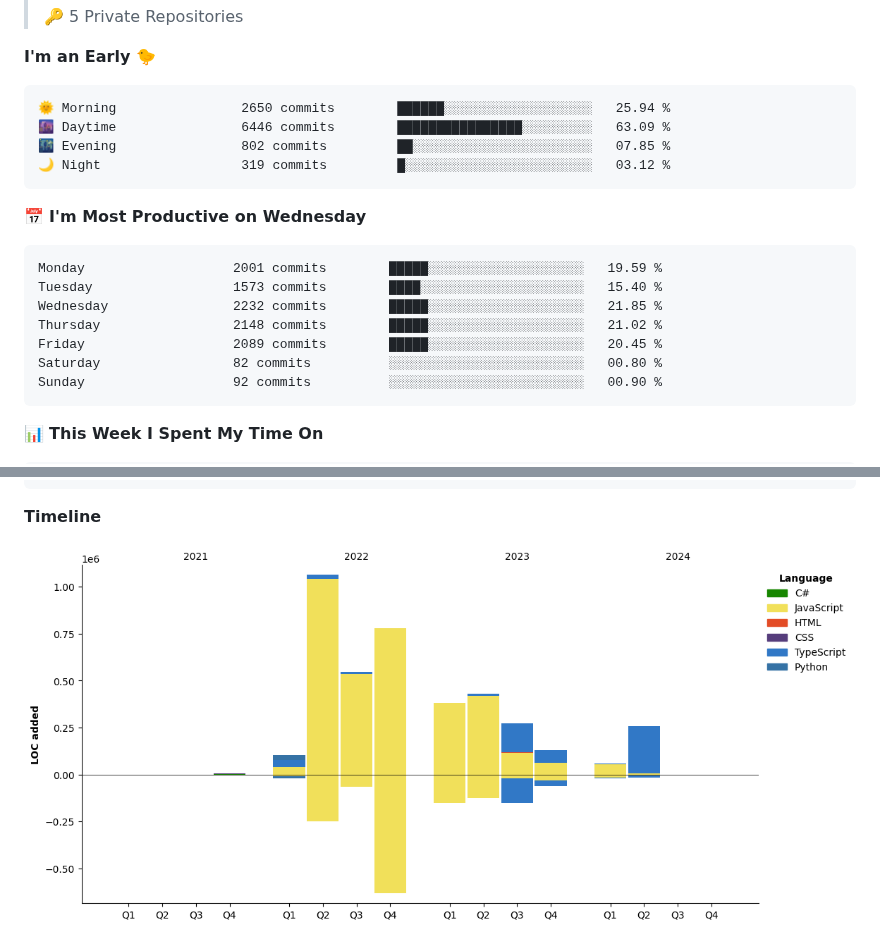
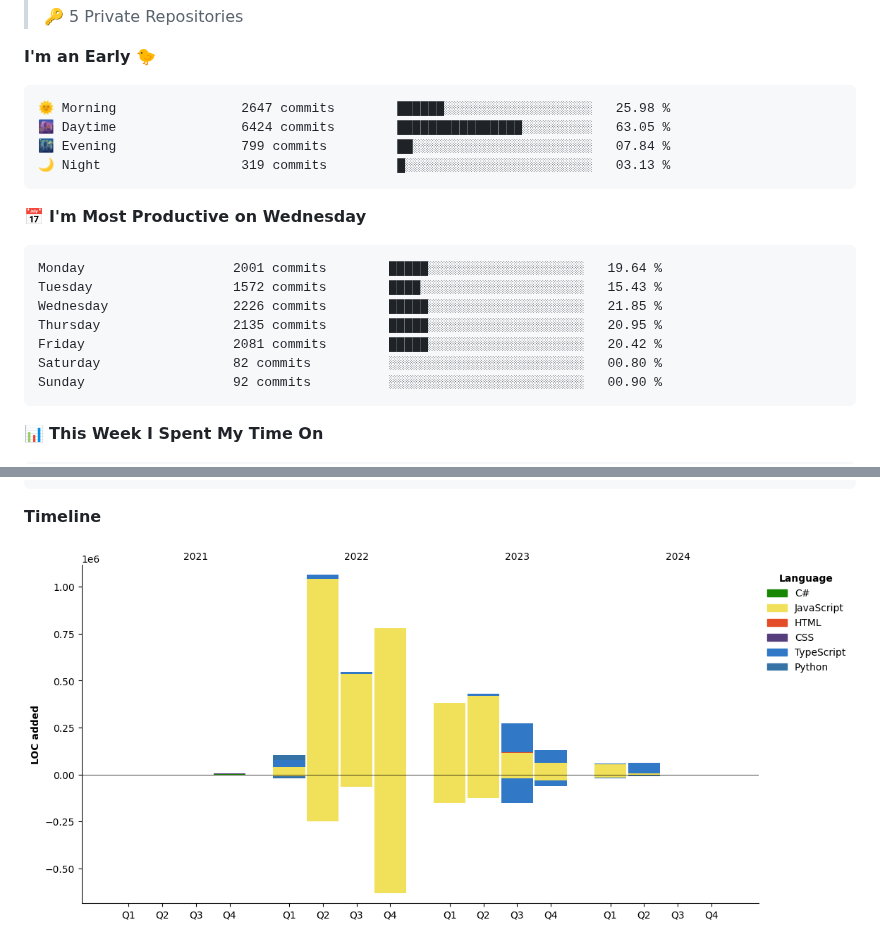
Before and after one commit to NatanB4/NatanB4, a Markdown page: README.md, 2 parts joined by grey strips. Drawn GitHub-style; pictures changed too: assets/bar_graph.png.

Commit message:
Updated with Dev Metrics

````diff
--- a/README.md
+++ b/README.md
@@ -23,19 +23,19 @@
 **I'm an Early 🐤**
 
 ```text
-🌞 Morning                2650 commits        ██████░░░░░░░░░░░░░░░░░░░   25.94 %
-🌆 Daytime                6446 commits        ████████████████░░░░░░░░░   63.09 %
-🌃 Evening                802 commits         ██░░░░░░░░░░░░░░░░░░░░░░░   07.85 %
-🌙 Night                  319 commits         █░░░░░░░░░░░░░░░░░░░░░░░░   03.12 %
+🌞 Morning                2647 commits        ██████░░░░░░░░░░░░░░░░░░░   25.98 %
+🌆 Daytime                6424 commits        ████████████████░░░░░░░░░   63.05 %
+🌃 Evening                799 commits         ██░░░░░░░░░░░░░░░░░░░░░░░   07.84 %
+🌙 Night                  319 commits         █░░░░░░░░░░░░░░░░░░░░░░░░   03.13 %
 ```
 📅 **I'm Most Productive on Wednesday**
 
 ```text
-Monday                   2001 commits        █████░░░░░░░░░░░░░░░░░░░░   19.59 %
-Tuesday                  1573 commits        ████░░░░░░░░░░░░░░░░░░░░░   15.40 %
-Wednesday                2232 commits        █████░░░░░░░░░░░░░░░░░░░░   21.85 %
-Thursday                 2148 commits        █████░░░░░░░░░░░░░░░░░░░░   21.02 %
-Friday                   2089 commits        █████░░░░░░░░░░░░░░░░░░░░   20.45 %
+Monday                   2001 commits        █████░░░░░░░░░░░░░░░░░░░░   19.64 %
+Tuesday                  1572 commits        ████░░░░░░░░░░░░░░░░░░░░░   15.43 %
+Wednesday                2226 commits        █████░░░░░░░░░░░░░░░░░░░░   21.85 %
+Thursday                 2135 commits        █████░░░░░░░░░░░░░░░░░░░░   20.95 %
+Friday                   2081 commits        █████░░░░░░░░░░░░░░░░░░░░   20.42 %
 Saturday                 82 commits          ░░░░░░░░░░░░░░░░░░░░░░░░░   00.80 %
 Sunday                   92 commits          ░░░░░░░░░░░░░░░░░░░░░░░░░   00.90 %
 ```
````
Also changed, not shown: other parts of README.md (+1 -1 lines).
